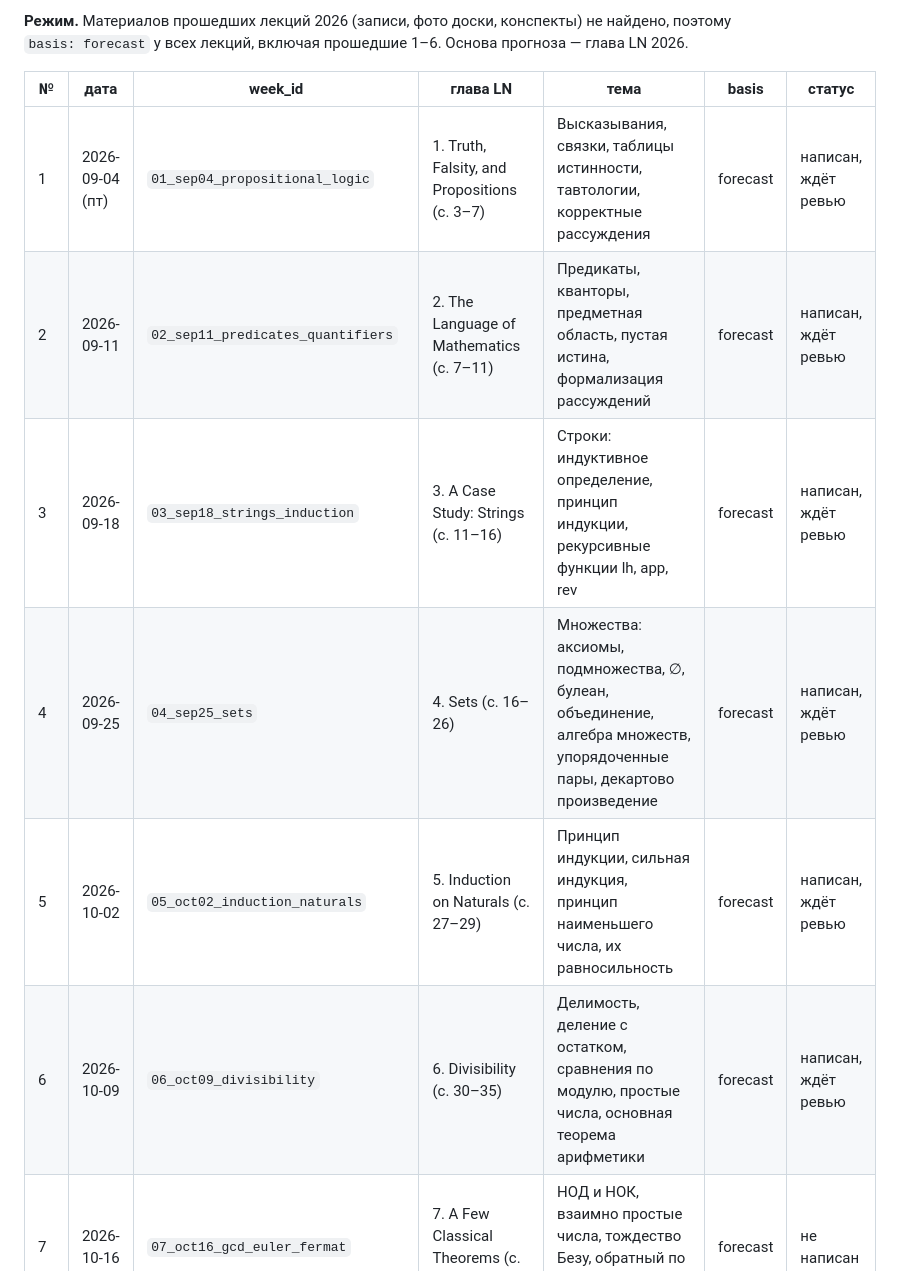
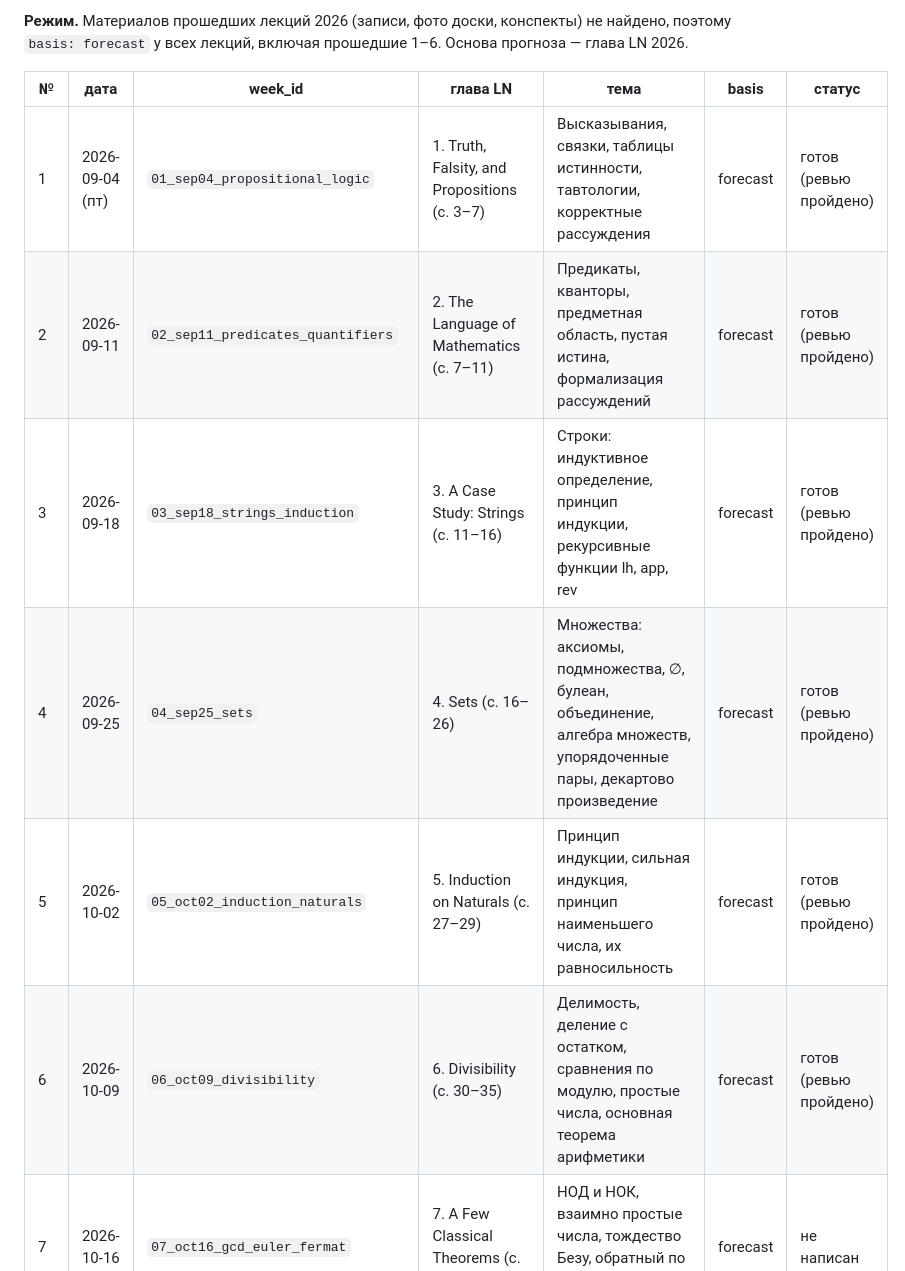
Before and after one commit to iamnalinor/hse-notes-dev, a Markdown page: context/courses/discrete.md, the part around the change. Drawn GitHub-style.

```diff
--- a/context/courses/discrete.md
+++ b/context/courses/discrete.md
@@ -24,12 +24,12 @@
 
 | № | дата | week_id | глава LN | тема | basis | статус |
 |---|---|---|---|---|---|---|
-| 1 | 2026-09-04 (пт) | `01_sep04_propositional_logic` | 1. Truth, Falsity, and Propositions (с. 3–7) | Высказывания, связки, таблицы истинности, тавтологии, корректные рассуждения | forecast | написан, ждёт ревью |
-| 2 | 2026-09-11 | `02_sep11_predicates_quantifiers` | 2. The Language of Mathematics (с. 7–11) | Предикаты, кванторы, предметная область, пустая истина, формализация рассуждений | forecast | написан, ждёт ревью |
-| 3 | 2026-09-18 | `03_sep18_strings_induction` | 3. A Case Study: Strings (с. 11–16) | Строки: индуктивное определение, принцип индукции, рекурсивные функции lh, app, rev | forecast | написан, ждёт ревью |
-| 4 | 2026-09-25 | `04_sep25_sets` | 4. Sets (с. 16–26) | Множества: аксиомы, подмножества, ∅, булеан, объединение, алгебра множеств, упорядоченные пары, декартово произведение | forecast | написан, ждёт ревью |
-| 5 | 2026-10-02 | `05_oct02_induction_naturals` | 5. Induction on Naturals (с. 27–29) | Принцип индукции, сильная индукция, принцип наименьшего числа, их равносильность | forecast | написан, ждёт ревью |
-| 6 | 2026-10-09 | `06_oct09_divisibility` | 6. Divisibility (с. 30–35) | Делимость, деление с остатком, сравнения по модулю, простые числа, основная теорема арифметики | forecast | написан, ждёт ревью |
+| 1 | 2026-09-04 (пт) | `01_sep04_propositional_logic` | 1. Truth, Falsity, and Propositions (с. 3–7) | Высказывания, связки, таблицы истинности, тавтологии, корректные рассуждения | forecast | готов (ревью пройдено) |
+| 2 | 2026-09-11 | `02_sep11_predicates_quantifiers` | 2. The Language of Mathematics (с. 7–11) | Предикаты, кванторы, предметная область, пустая истина, формализация рассуждений | forecast | готов (ревью пройдено) |
+| 3 | 2026-09-18 | `03_sep18_strings_induction` | 3. A Case Study: Strings (с. 11–16) | Строки: индуктивное определение, принцип индукции, рекурсивные функции lh, app, rev | forecast | готов (ревью пройдено) |
+| 4 | 2026-09-25 | `04_sep25_sets` | 4. Sets (с. 16–26) | Множества: аксиомы, подмножества, ∅, булеан, объединение, алгебра множеств, упорядоченные пары, декартово произведение | forecast | готов (ревью пройдено) |
+| 5 | 2026-10-02 | `05_oct02_induction_naturals` | 5. Induction on Naturals (с. 27–29) | Принцип индукции, сильная индукция, принцип наименьшего числа, их равносильность | forecast | готов (ревью пройдено) |
+| 6 | 2026-10-09 | `06_oct09_divisibility` | 6. Divisibility (с. 30–35) | Делимость, деление с остатком, сравнения по модулю, простые числа, основная теорема арифметики | forecast | готов (ревью пройдено) |
 | 7 | 2026-10-16 | `07_oct16_gcd_euler_fermat` | 7. A Few Classical Theorems (с. 35–40) | НОД и НОК, взаимно простые числа, тождество Безу, обратный по модулю, теоремы Эйлера и Ферма | forecast | не написан |
 | 8 | 2026-10-23 | `08_oct23_linear_congruences` | 8. Linear Equations and Congruences (с. 40–49) | Алгоритм Евклида (расширенный), линейные диофантовы уравнения, линейные сравнения, системы сравнений, КТО | forecast | не написан |
 | — | 26–31.10 | — | — | Сессия М1. По программе ПИ — КР1 «в конце модуля 1», дата неизвестна | — | — |
```
Also changed, not shown: context/courses/algebra.md (+8 -8 lines), context/courses/calculus.md (+4 -4 lines).
